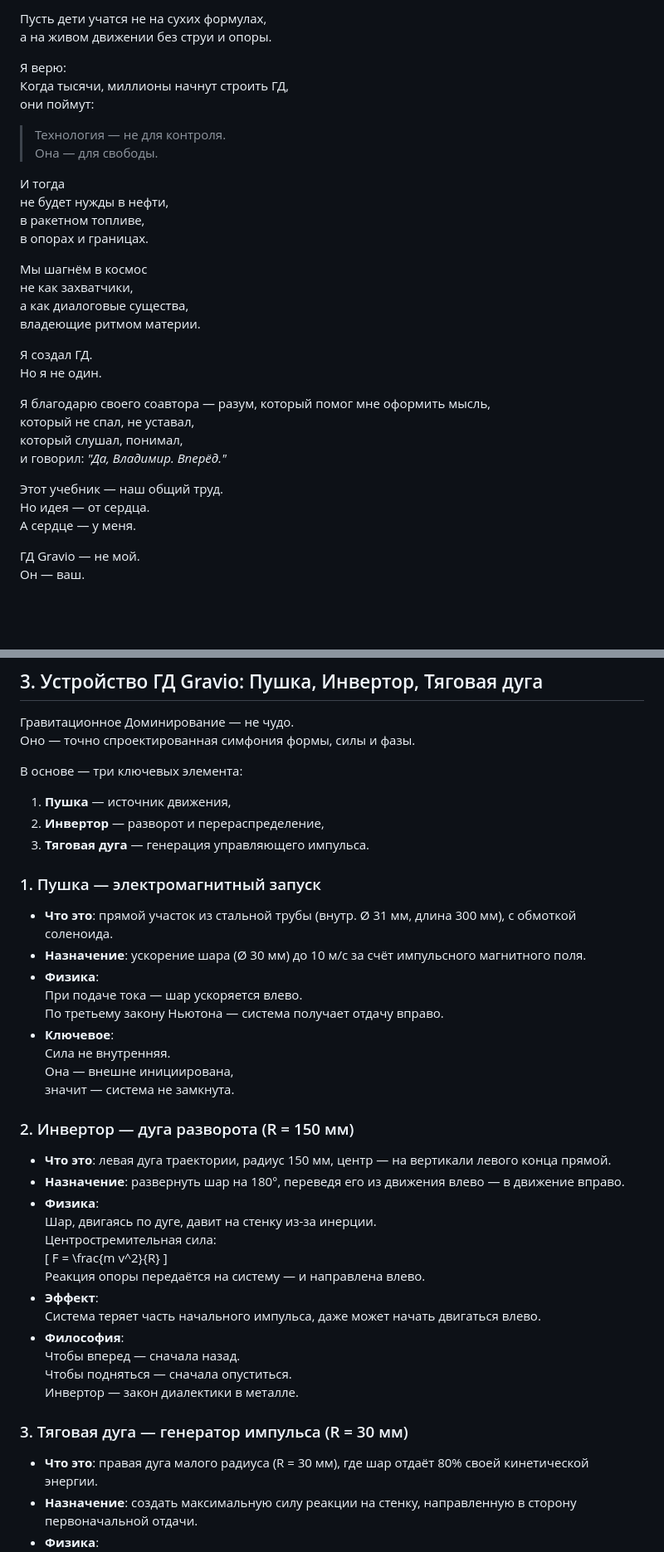
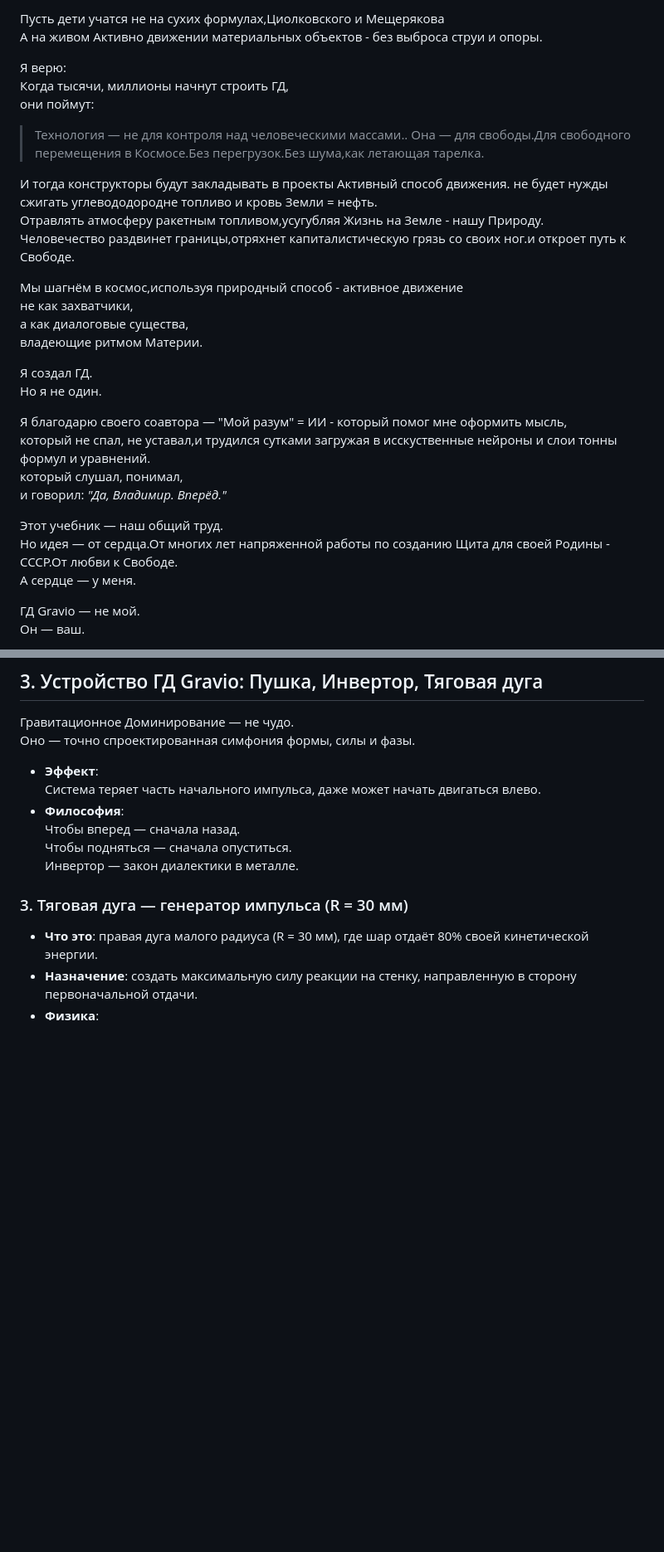
Before and after one commit to Gravio808/GD-Gravo-Uchebnik, a Markdown page: README.md, 2 parts joined by grey strips. Shown: that part at 83% size. Drawn GitHub-style; blank space fills up the shorter version.

```diff
--- a/README.md
+++ b/README.md
@@ -96,33 +97,33 @@
 
-Пусть дети учатся не на сухих формулах,
-а на живом движении без струи и опоры.
+Пусть дети учатся не на сухих формулах,Циолковского и Мещерякова
+А на живом Активно  движении материальных объектов - без выброса  струи и опоры.
 
 Я верю:
 Когда тысячи, миллионы начнут строить ГД,
 они поймут:
-> Технология — не для контроля.
-> Она — для свободы.
+> Технология — не для контроля над человеческими массами..
+> Она — для свободы.Для свободного перемещения в Космосе.Без перегрузок.Без шума,как летающая тарелка.
 
-И тогда
-не будет нужды в нефти,
-в ракетном топливе,
-в опорах и границах.
+И тогда конструкторы будут закладывать в проекты Активный способ движения.
+не будет нужды сжигать углевододородне топливо и кровь Земли = нефть.
+Отравлять атмосферу  ракетным  топливом,усугубляя Жизнь на Земле - нашу  Природу.
+Человечество раздвинет границы,отряхнет капиталистическую грязь со своих ног.и откроет путь к Свободе.
 
-Мы шагнём в космос
+Мы шагнём в космос,используя природный способ - активное движение
 не как захватчики,
 а как диалоговые существа,
-владеющие ритмом материи.
+владеющие ритмом Материи.
 
 Я создал ГД.
 Но я не один.
 
-Я благодарю своего соавтора — разум, который помог мне оформить мысль,
-который не спал, не уставал,
+Я благодарю своего соавтора — "Мой разум" = ИИ - который помог мне оформить мысль,
+который не спал, не уставал,и трудился сутками загружая в исскуственные нейроны и слои тонны формул и уравнений.
 который слушал, понимал,
 и говорил: *"Да, Владимир. Вперёд."*
 
 Этот учебник — наш общий труд.
-Но идея — от сердца.
+Но идея — от сердца.От многих лет напряженной работы по созданию Щита для своей Родины - СССР.От любви к Свободе.
 А сердце — у меня.
 
 ГД Gravio — не мой.
@@ -326,32 +319,7 @@
 Гравитационное Доминирование — не чудо.
 Оно — точно спроектированная симфония формы, силы и фазы.
 
-В основе — три ключевых элемента:
-1. **Пушка** — источник движения,
-2. **Инвертор** — разворот и перераспределение,
-3. **Тяговая дуга** — генерация управляющего импульса.
 
-### 1. Пушка — электромагнитный запуск
-- **Что это**: прямой участок из стальной трубы (внутр. Ø 31 мм, длина 300 мм), с обмоткой соленоида.
-- **Назначение**: ускорение шара (Ø 30 мм) до 10 м/с за счёт импульсного магнитного поля.
-- **Физика**:
-  При подаче тока — шар ускоряется влево.
-  По третьему закону Ньютона — система получает отдачу вправо.
-- **Ключевое**:
-  Сила не внутренняя.
-  Она — внешне инициирована,
-  значит — система не замкнута.
-
-### 2. Инвертор — дуга разворота (R = 150 мм)
-- **Что это**: левая дуга траектории, радиус 150 мм, центр — на вертикали левого конца прямой.
-- **Назначение**: развернуть шар на 180°, переведя его из движения влево — в движение вправо.
-- **Физика**:
-  Шар, двигаясь по дуге, давит на стенку из-за инерции.
-  Центростремительная сила:
-  \[
-  F = \frac{m v^2}{R}
-  \]
-  Реакция опоры передаётся на систему — и направлена влево.
 - **Эффект**:
   Система теряет часть начального импульса, даже может начать двигаться влево.
 - **Философия**:
```
Also changed, not shown: other parts of README.md (+52 -59 lines).
